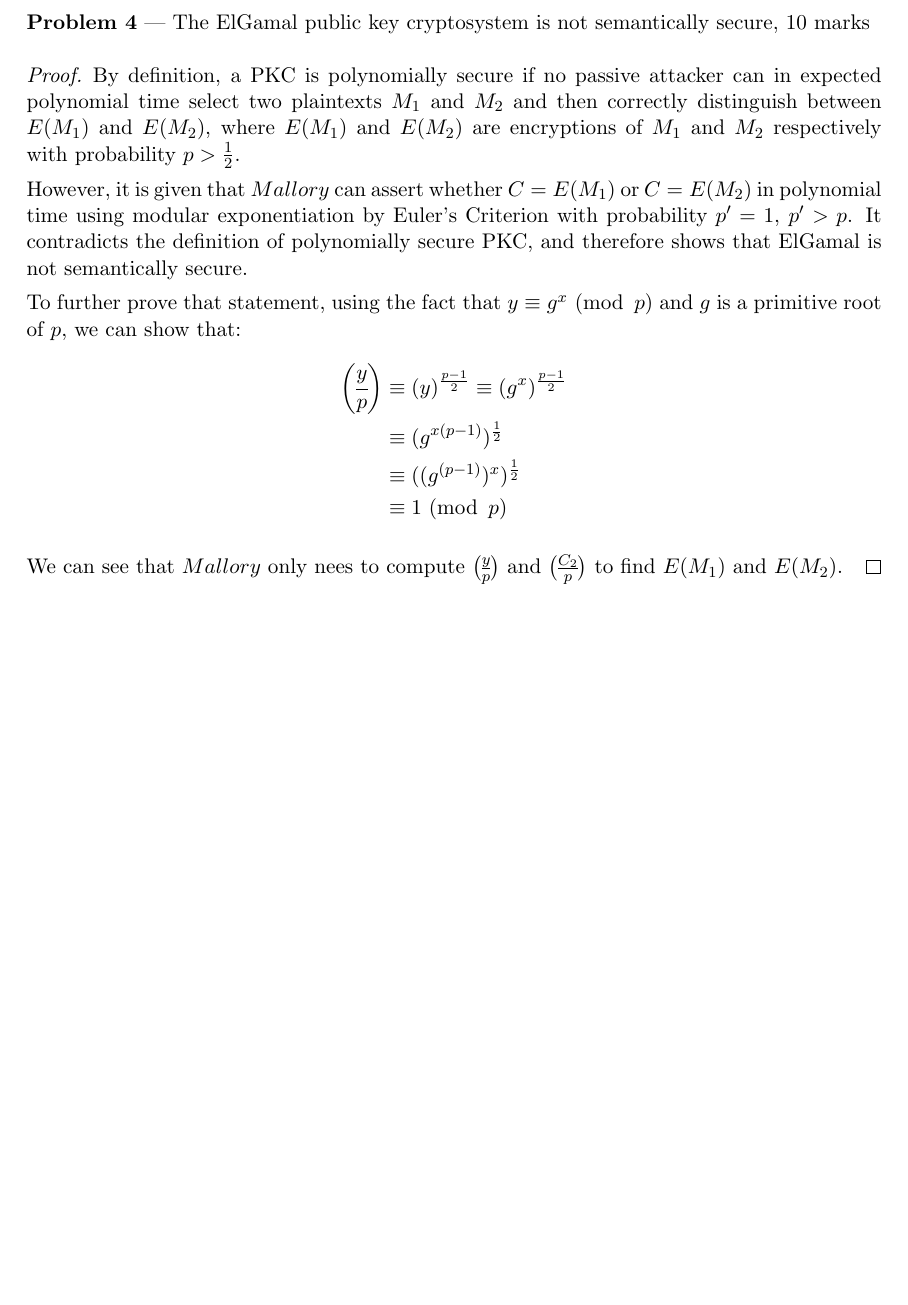
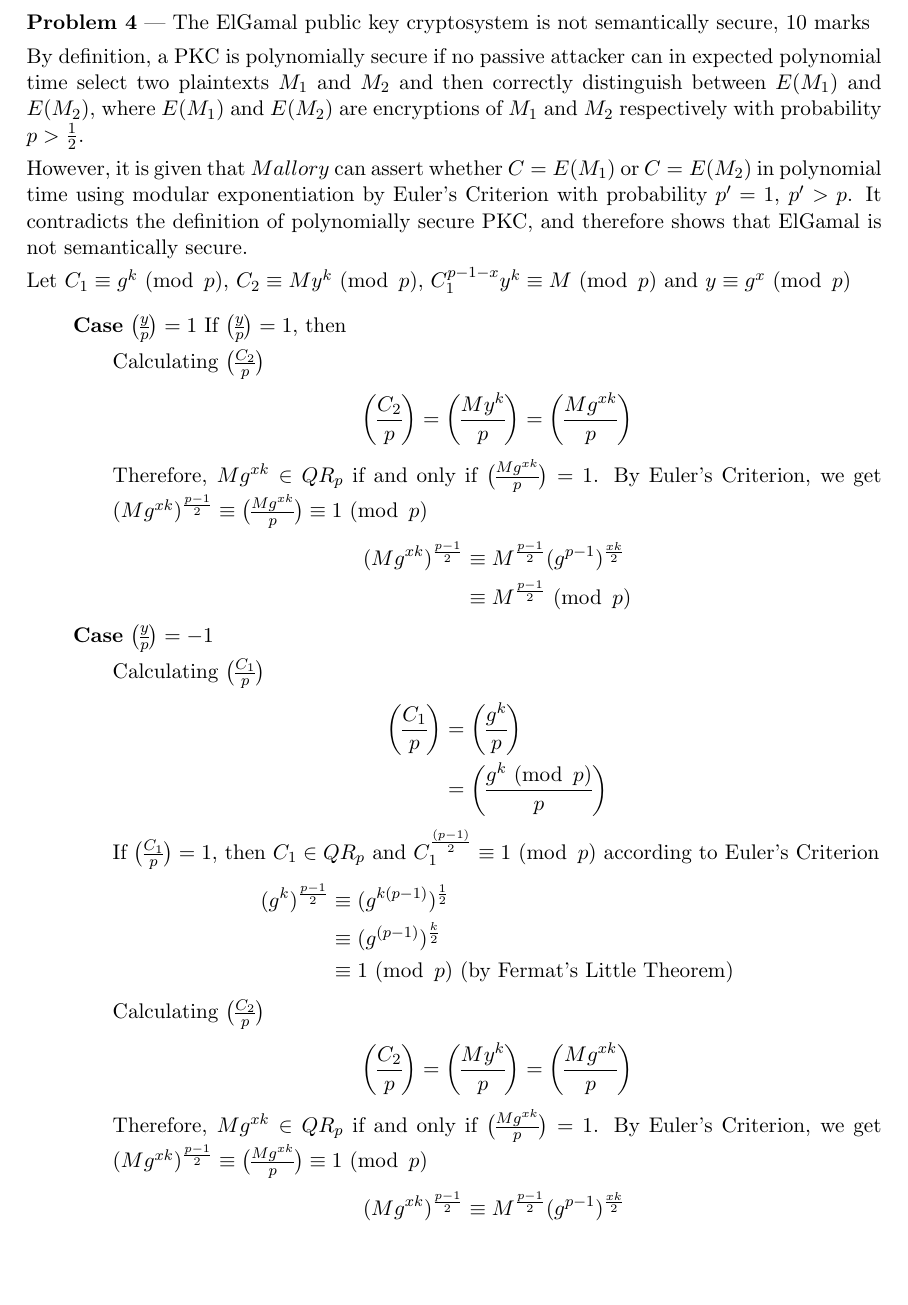
Before and after one commit to awave1/lecture-notes, a LaTeX problem sheet (cpsc418/assignments/assignment03/a03.tex): part of page 6 of 7, cut so that both start at the same text, the shorter picture padded with empty space. Compiled offline with pdfLaTeX.

Commit message:
idk anymoar

```diff
--- a/cpsc418/assignments/assignment03/a03.tex
+++ b/cpsc418/assignments/assignment03/a03.tex
@@ -278,21 +278,53 @@ Therefore $M = M'$ \qed
 
 \item[] \textbf{Problem 4} --- The ElGamal public key cryptosystem is not semantically secure, 10 marks
 
-\begin{proof}
-  By definition, a PKC is polynomially secure if no passive attacker can in expected polynomial time select two plaintexts $M_1$ and $M_2$ and then correctly distinguish between $E(M_1)$ and $E(M_2)$, where $E(M_1)$ and $E(M_2)$ are encryptions of $M_1$ and $M_2$ respectively with probability $p > \frac{1}{2}$.
+By definition, a PKC is polynomially secure if no passive attacker can in expected polynomial time select two plaintexts $M_1$ and $M_2$ and then correctly distinguish between $E(M_1)$ and $E(M_2)$, where $E(M_1)$ and $E(M_2)$ are encryptions of $M_1$ and $M_2$ respectively with probability $p > \frac{1}{2}$.
 
   However, it is given that $\M$ can assert whether $C = E(M_1)$ or $C = E(M_2)$ in polynomial time using modular exponentiation by Euler's Criterion with probability $p' = 1$, $p' > p$. It contradicts the definition of polynomially secure PKC, and therefore shows that ElGamal is not semantically secure.
 
-  To further prove that statement, using the fact that $y \equiv g^x \pmod{p}$ and $g$ is a primitive root of $p$, we can show that:
-  \begin{align*}
-    \Leg{y}{p} &\equiv (y)^{\frac{p - 1}{2}} \equiv (g^x)^{\frac{p - 1}{2}} \\
-               &\equiv (g^{x(p - 1)})^{\frac{1}{2}} \\
-               &\equiv ((g^{(p - 1)})^x)^{\frac{1}{2}} \\
-               &\equiv 1 \pmod{p}
-  \end{align*}
+  Let $C_1 \equiv g^k \pmod{p}$, $C_2 \equiv My^{k} \pmod{p}$, $C^{p - 1 - x}_1y^{k} \equiv M \pmod{p}$ and $y \equiv g^x \pmod{p}$
 
-  We can see that $\M$ only nees to compute $\Leg{y}{p}$ and $\Leg{C_2}{p}$ to find $E(M_1)$ and $E(M_2)$.
-\end{proof}
+  \begin{enumerate}
+    \item[] \textbf{Case} $\Leg{y}{p} = 1$
+      If $\Leg{y}{p} = 1$, then
+      \begin{enumerate}
+        \item[] Calculating $\Leg{C_2}{p}$
+          \begin{align*}
+            \Leg{C_2}{p} &= \Leg{My^k}{p} = \Leg{Mg^{xk}}{p}
+          \end{align*}
+          Therefore, $Mg^{xk} \in QR_p$ if and only if $\Leg{Mg^{xk}}{p} = 1$. By Euler's Criterion, we get $(Mg^{xk})^{\frac{p - 1}{2}} \equiv \Leg{Mg^{xk}}{p} \equiv 1 \pmod{p}$
+          \begin{align*}
+            (Mg^{xk})^{\frac{p - 1}{2}} &\equiv M^{\frac{p - 1}{2}}(g^{p - 1})^{\frac{xk}{2}} \\
+                                        &\equiv M^{\frac{p - 1}{2}} \pmod{p}
+          \end{align*}
+
+      \end{enumerate}
+    \item[] \textbf{Case} $\Leg{y}{p} = -1$
+      \begin{enumerate}
+        \item[] Calculating $\Leg{C_1}{p}$
+          \begin{align*}
+            \Leg{C_1}{p} &= \Leg{g^{k}}{p} \\
+                         &= \Leg{g^{k} \pmod{p}}{p}
+          \end{align*}
+          If $\Leg{C_1}{p} = 1$, then $C_1 \in QR_p$ and $C_1^{\frac{(p - 1)}{2}} \equiv 1 \pmod{p}$ according to Euler's Criterion
+          \begin{align*}
+          (g^k)^{\frac{p - 1}{2}} &\equiv (g^{k(p - 1)})^{\frac{1}{2}} \\
+                                  &\equiv (g^{(p - 1)})^{\frac{k}{2}} \\
+                                  &\equiv 1 \pmod{p} \text{ (by Fermat's Little Theorem)}
+          \end{align*}
+
+        \item[] Calculating $\Leg{C_2}{p}$
+          \begin{align*}
+            \Leg{C_2}{p} &= \Leg{My^k}{p} = \Leg{Mg^{xk}}{p}
+          \end{align*}
+          Therefore, $Mg^{xk} \in QR_p$ if and only if $\Leg{Mg^{xk}}{p} = 1$. By Euler's Criterion, we get $(Mg^{xk})^{\frac{p - 1}{2}} \equiv \Leg{Mg^{xk}}{p} \equiv 1 \pmod{p}$
+          \begin{align*}
+            (Mg^{xk})^{\frac{p - 1}{2}} &\equiv M^{\frac{p - 1}{2}}(g^{p - 1})^{\frac{xk}{2}} \\
+                                        &\equiv M^{\frac{p - 1}{2}} \pmod{p}
+          \end{align*}
+
+      \end{enumerate}
+  \end{enumerate}
 
 \newpage
 
```
Also changed, not shown: cpsc418/assignments/assignment03/a03.pdf.
